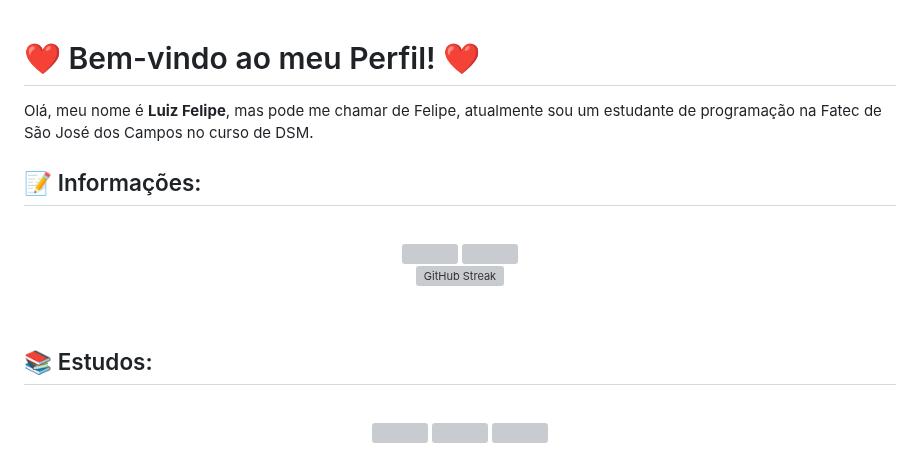
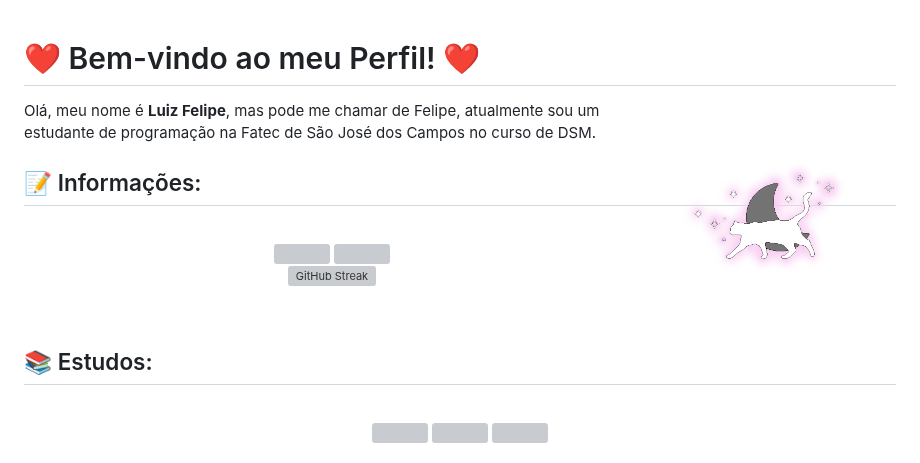
Before and after one commit to felipe-sant/felipe-sant, a Markdown page: README.md, the part around the change. GitHub-like rendering; pictures changed too: img/logo-cat/cat-logo-256.png (added); grey boxes are pictures that could not be loaded.

Commit message:
adicionando logo

```diff
--- a/README.md
+++ b/README.md
@@ -1,6 +1,10 @@
+
 # ❤️ Bem-vindo ao meu Perfil! ❤️
 
+<img src="img/logo-cat/cat-logo-256.png" alt="cat-logo" align="right" />
+
 Olá, meu nome é **Luiz Felipe**, mas pode me chamar de Felipe, atualmente sou um estudante de programação na Fatec de São José dos Campos no curso de DSM.
+
 
 ## 📝 Informações:
 
```
Also changed, not shown: img/logo-cat/cat-logo-128.png (added), img/logo-cat/cat-logo-32.png (added), img/logo-cat/cat-logo-64.png (added), img/logo-cat/cat-logo.png (added).
